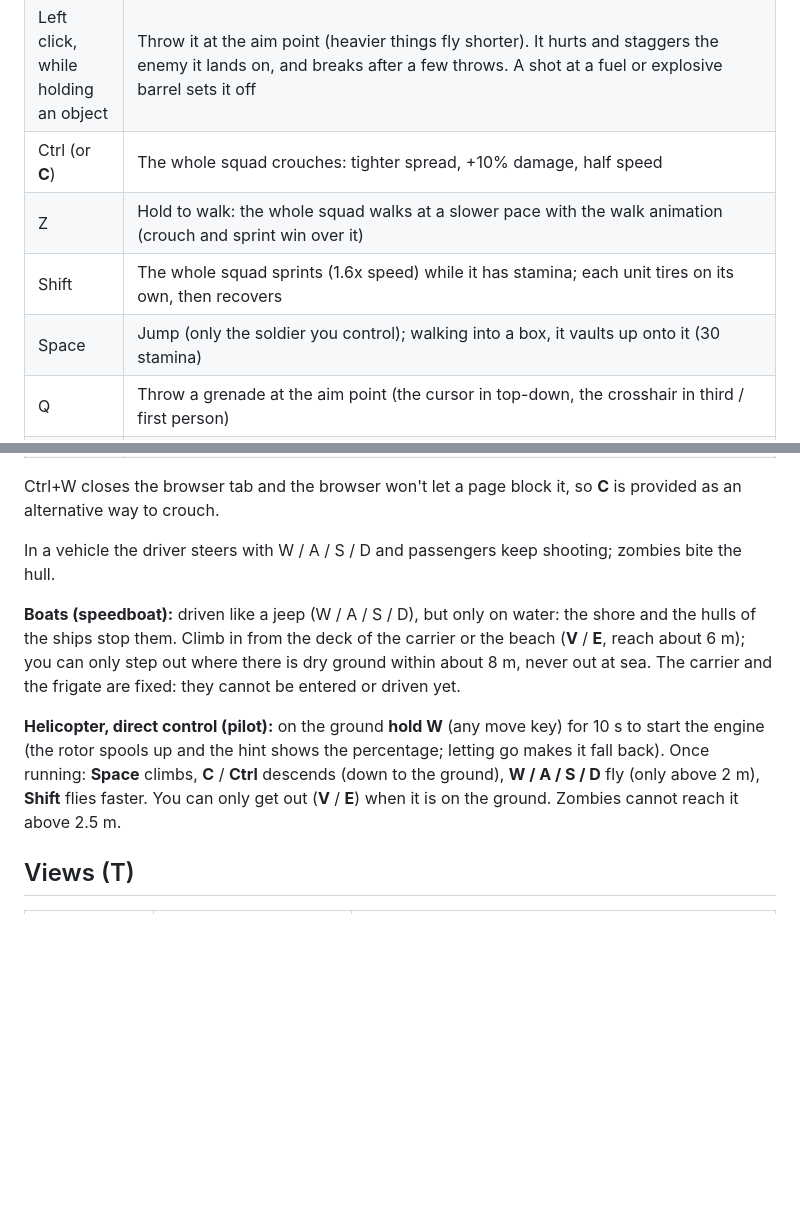
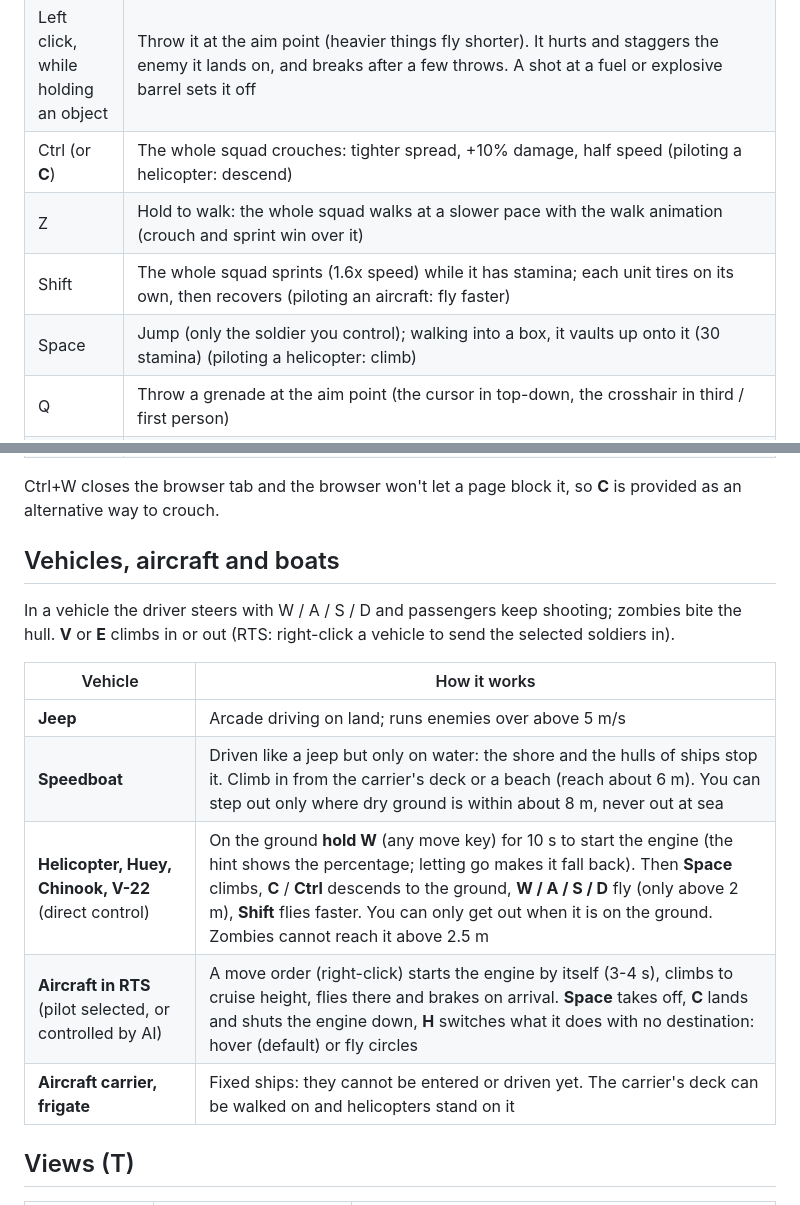
Before and after one commit to agustindiazcano/zombie-horde-survivors, a Markdown page: docs/CONTROLS.md, 2 parts joined by grey strips. Rendered like a GitHub page; blank space fills up the shorter version.

Commit message:
docs: LASTCONTEXT and controls for aircraft, boats and Maps 8 and 9
Co-Authored-By: Claude Sonnet 5.5 <noreply@anthropic.com>

```diff
--- a/docs/CONTROLS.md
+++ b/docs/CONTROLS.md
@@ -18,10 +18,10 @@ You control one soldier; the rest of the squad follows and shoots on its own.
 | Right mouse button (hold)           | Aim down the sights, in third and first person only: best accuracy and less recoil, walking pace only, a narrower view; sprinting, being hit, going down or changing view (T) cancels it. Settings (O) can switch it to click on / click off                                                                                                                                                                                                                                                                                                                                                                                                                                                                                                                                                                                                                                                                 |
 | E (action key)                      | Uses the closest thing in reach, like Half-Life: opens a crate, opens / closes a door or flips a wall switch, climbs into a machine-gun nest or a watchtower (or out of it), feeds rounds from your backpack to a turret or post that is running low (a locked door opens if you carry its keycard; a powered door only follows its switch; sliding and sci-fi doors open by themselves when you come near), enters or leaves a vehicle, lifts an object (crate, barrel, boulder), drags a fallen ally or a dead enemy (a corpse lies 45 s; a corpse only wins when nothing else is close) or takes an item lying on the ground. Holding a load or dragging a body, it lets go. Lifting needs strength: you lift your strength x 4 kilos (a body weighs 70, a boulder 70, a barrel about 30, a crate 18); too heavy shows the strength needed. A lifted load slows you and you cannot shoot; click throws it |
 | Left click, while holding an object | Throw it at the aim point (heavier things fly shorter). It hurts and staggers the enemy it lands on, and breaks after a few throws. A shot at a fuel or explosive barrel sets it off                                                                                                                                                                                                                                                                                                                                                                                                                                                                                                                                                                                                                                                                                                                         |
-| Ctrl (or **C**)                     | The whole squad crouches: tighter spread, +10% damage, half speed                                                                                                                                                                                                                                                                                                                                                                                                                                                                                                                                                                                                                                                                                                                                                                                                                                            |
+| Ctrl (or **C**)                     | The whole squad crouches: tighter spread, +10% damage, half speed (piloting a helicopter: descend)                                                                                                                                                                                                                                                                                                                                                                                                                                                                                                                                                                                                                                                                                                                                                                                                           |
 | Z                                   | Hold to walk: the whole squad walks at a slower pace with the walk animation (crouch and sprint win over it)                                                                                                                                                                                                                                                                                                                                                                                                                                                                                                                                                                                                                                                                                                                                                                                                 |
-| Shift                               | The whole squad sprints (1.6x speed) while it has stamina; each unit tires on its own, then recovers                                                                                                                                                                                                                                                                                                                                                                                                                                                                                                                                                                                                                                                                                                                                                                                                         |
-| Space                               | Jump (only the soldier you control); walking into a box, it vaults up onto it (30 stamina)                                                                                                                                                                                                                                                                                                                                                                                                                                                                                                                                                                                                                                                                                                                                                                                                                   |
+| Shift                               | The whole squad sprints (1.6x speed) while it has stamina; each unit tires on its own, then recovers (piloting an aircraft: fly faster)                                                                                                                                                                                                                                                                                                                                                                                                                                                                                                                                                                                                                                                                                                                                                                      |
+| Space                               | Jump (only the soldier you control); walking into a box, it vaults up onto it (30 stamina) (piloting a helicopter: climb)                                                                                                                                                                                                                                                                                                                                                                                                                                                                                                                                                                                                                                                                                                                                                                                    |
 | Q                                   | Throw a grenade at the aim point (the cursor in top-down, the crosshair in third / first person)                                                                                                                                                                                                                                                                                                                                                                                                                                                                                                                                                                                                                                                                                                                                                                                                             |
 | (no key) Head and critical hits     | In third / first person put the crosshair on an enemy's head for extra damage; in top-down a head hit is a small chance. Critical hits are random everywhere. Orange number = head, yellow = critical; the crosshair glows and a ping sounds                                                                                                                                                                                                                                                                                                                                                                                                                                                                                                                                                                                                                                                                 |
 | G                                   | Drag a downed or dead ally next to you (half speed, one-handed guns only); press again to let go. **E** does the same                                                                                                                                                                                                                                                                                                                                                                                                                                                                                                                                                                                                                                                                                                                                                                                        |
@@ -33,11 +33,17 @@ You control one soldier; the rest of the squad follows and shoots on its own.
 
 Ctrl+W closes the browser tab and the browser won't let a page block it, so **C** is provided as an alternative way to crouch.
 
-In a vehicle the driver steers with W / A / S / D and passengers keep shooting; zombies bite the hull.
+## Vehicles, aircraft and boats
 
-**Boats (speedboat):** driven like a jeep (W / A / S / D), but only on water: the shore and the hulls of the ships stop them. Climb in from the deck of the carrier or the beach (**V** / **E**, reach about 6 m); you can only step out where there is dry ground within about 8 m, never out at sea. The carrier and the frigate are fixed: they cannot be entered or driven yet.
+In a vehicle the driver steers with W / A / S / D and passengers keep shooting; zombies bite the hull. **V** or **E** climbs in or out (RTS: right-click a vehicle to send the selected soldiers in).
 
-**Helicopter, direct control (pilot):** on the ground **hold W** (any move key) for 10 s to start the engine (the rotor spools up and the hint shows the percentage; letting go makes it fall back). Once running: **Space** climbs, **C** / **Ctrl** descends (down to the ground), **W / A / S / D** fly (only above 2 m), **Shift** flies faster. You can only get out (**V** / **E**) when it is on the ground. Zombies cannot reach it above 2.5 m.
+| Vehicle                                                   | How it works                                                                                                                                                                                                                                                                                                                                            |
+| --------------------------------------------------------- | ------------------------------------------------------------------------------------------------------------------------------------------------------------------------------------------------------------------------------------------------------------------------------------------------------------------------------------------------------- |
+| **Jeep**                                                  | Arcade driving on land; runs enemies over above 5 m/s                                                                                                                                                                                                                                                                                                   |
+| **Speedboat**                                             | Driven like a jeep but only on water: the shore and the hulls of ships stop it. Climb in from the carrier's deck or a beach (reach about 6 m). You can step out only where dry ground is within about 8 m, never out at sea                                                                                                                             |
+| **Helicopter, Huey, Chinook, V-22** (direct control)      | On the ground **hold W** (any move key) for 10 s to start the engine (the hint shows the percentage; letting go makes it fall back). Then **Space** climbs, **C** / **Ctrl** descends to the ground, **W / A / S / D** fly (only above 2 m), **Shift** flies faster. You can only get out when it is on the ground. Zombies cannot reach it above 2.5 m |
+| **Aircraft in RTS** (pilot selected, or controlled by AI) | A move order (right-click) starts the engine by itself (3-4 s), climbs to cruise height, flies there and brakes on arrival. **Space** takes off, **C** lands and shuts the engine down, **H** switches what it does with no destination: hover (default) or fly circles                                                                                 |
+| **Aircraft carrier, frigate**                             | Fixed ships: they cannot be entered or driven yet. The carrier's deck can be walked on and helicopters stand on it                                                                                                                                                                                                                                      |
 
 ## Views (T)
 
```
Also changed, not shown: LASTCONTEXT.md (+15 -1 lines).
